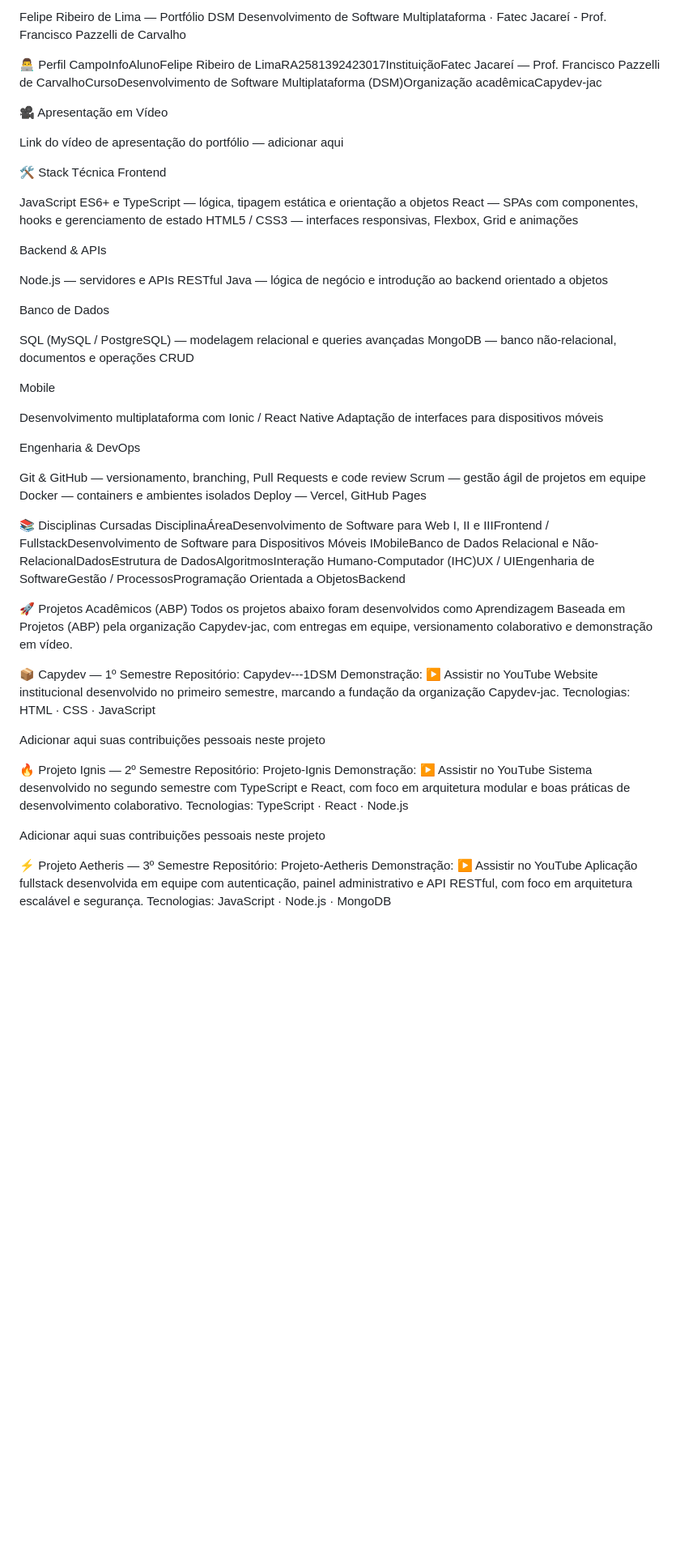
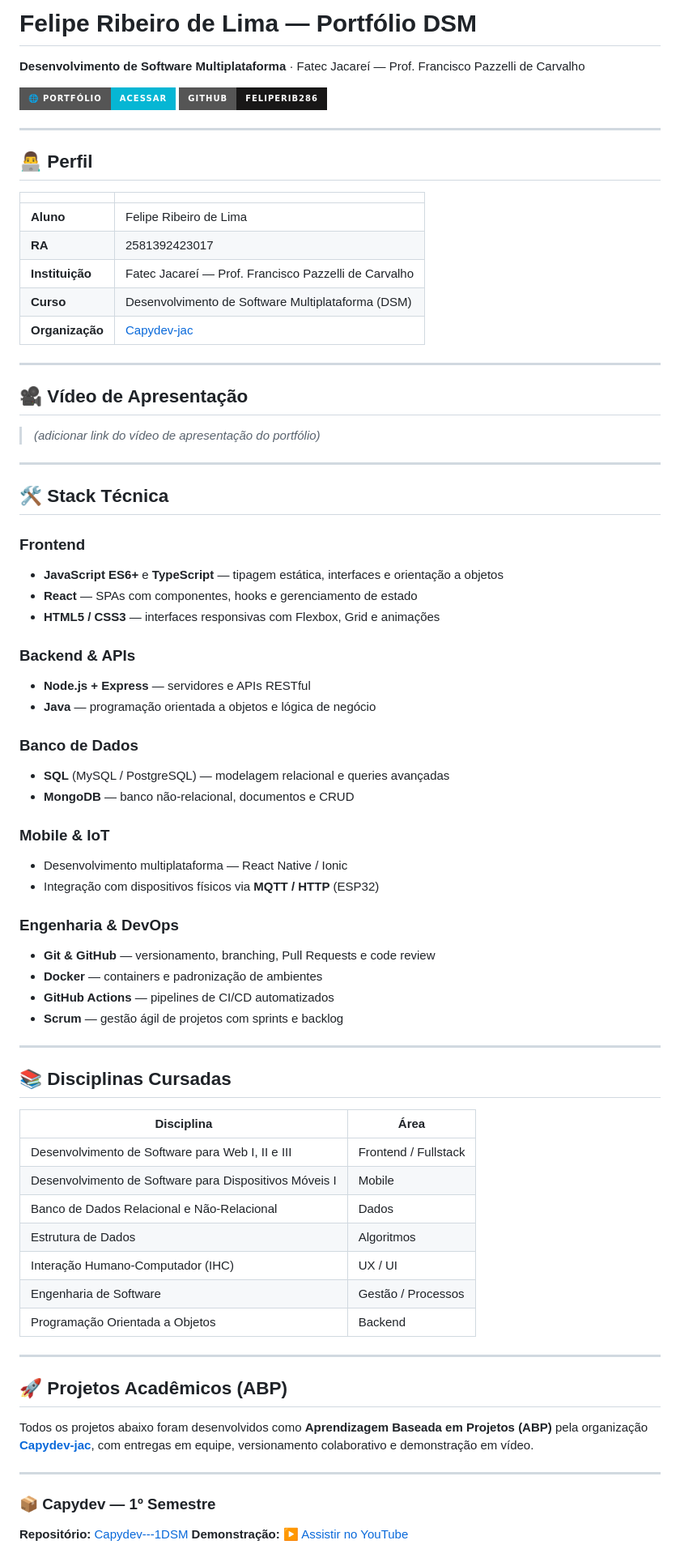
Before and after one commit to fatec-jacarei-dsm-portfolio/ra2581392423017, a Markdown page: README.md, the part around one of its changes. Shown at 81% size. Drawn GitHub-style; badges without logos; blank space fills up the shorter version.

Commit message:
Revise README for improved clarity and organization
Updated README to enhance structure and content.

```diff
--- a/README.md
+++ b/README.md
@@ -1,71 +1,79 @@
-Felipe Ribeiro de Lima — Portfólio DSM
-Desenvolvimento de Software Multiplataforma · Fatec Jacareí - Prof. Francisco Pazzelli de Carvalho
+# Felipe Ribeiro de Lima — Portfólio DSM
 
-👨‍💻 Perfil
-CampoInfoAlunoFelipe Ribeiro de LimaRA2581392423017InstituiçãoFatec Jacareí — Prof. Francisco Pazzelli de CarvalhoCursoDesenvolvimento de Software Multiplataforma (DSM)Organização acadêmicaCapydev-jac
+**Desenvolvimento de Software Multiplataforma** · Fatec Jacareí — Prof. Francisco Pazzelli de Carvalho
 
-🎥 Apresentação em Vídeo
+[![Portfólio Online](https://img.shields.io/badge/🌐_Portfólio-Acessar-06b6d4?style=for-the-badge)](https://fatec-jacarei-dsm-portfolio.github.io/ra2581392423017/)
+[![GitHub](https://img.shields.io/badge/GitHub-feliperib286-181717?style=for-the-badge&logo=github)](https://github.com/feliperib286)
 
-Link do vídeo de apresentação do portfólio — adicionar aqui
+---
 
+## 👨‍💻 Perfil
 
-🛠 Stack Técnica
-Frontend
+| | |
+|---|---|
+| **Aluno** | Felipe Ribeiro de Lima |
+| **RA** | 2581392423017 |
+| **Instituição** | Fatec Jacareí — Prof. Francisco Pazzelli de Carvalho |
+| **Curso** | Desenvolvimento de Software Multiplataforma (DSM) |
+| **Organização** | [Capydev-jac](https://github.com/Capydev-jac) |
 
-JavaScript ES6+ e TypeScript — lógica, tipagem estática e orientação a objetos
-React — SPAs com componentes, hooks e gerenciamento de estado
-HTML5 / CSS3 — interfaces responsivas, Flexbox, Grid e animações
+---
 
-Backend & APIs
+## 🎥 Vídeo de Apresentação
 
-Node.js — servidores e APIs RESTful
-Java — lógica de negócio e introdução ao backend orientado a objetos
+> *(adicionar link do vídeo de apresentação do portfólio)*
 
-Banco de Dados
+---
 
-SQL (MySQL / PostgreSQL) — modelagem relacional e queries avançadas
-MongoDB — banco não-relacional, documentos e operações CRUD
+## 🛠 Stack Técnica
 
-Mobile
+### Frontend
+- **JavaScript ES6+** e **TypeScript** — tipagem estática, interfaces e orientação a objetos
+- **React** — SPAs com componentes, hooks e gerenciamento de estado
+- **HTML5 / CSS3** — interfaces responsivas com Flexbox, Grid e animações
 
-Desenvolvimento multiplataforma com Ionic / React Native
-Adaptação de interfaces para dispositivos móveis
+### Backend & APIs
+- **Node.js + Express** — servidores e APIs RESTful
+- **Java** — programação orientada a objetos e lógica de negócio
 
-Engenharia & DevOps
+### Banco de Dados
+- **SQL** (MySQL / PostgreSQL) — modelagem relacional e queries avançadas
+- **MongoDB** — banco não-relacional, documentos e CRUD
 
-Git & GitHub — versionamento, branching, Pull Requests e code review
-Scrum — gestão ágil de projetos em equipe
-Docker — containers e ambientes isolados
-Deploy — Vercel, GitHub Pages
+### Mobile & IoT
+- Desenvolvimento multiplataforma — React Native / Ionic
+- Integração com dispositivos físicos via **MQTT / HTTP** (ESP32)
 
+### Engenharia & DevOps
+- **Git & GitHub** — versionamento, branching, Pull Requests e code review
+- **Docker** — containers e padronização de ambientes
+- **GitHub Actions** — pipelines de CI/CD automatizados
+- **Scrum** — gestão ágil de projetos com sprints e backlog
 
-📚 Disciplinas Cursadas
-DisciplinaÁreaDesenvolvimento de Software para Web I, II e IIIFrontend / FullstackDesenvolvimento de Software para Dispositivos Móveis IMobileBanco de Dados Relacional e Não-RelacionalDadosEstrutura de DadosAlgoritmosInteração Humano-Computador (IHC)UX / UIEngenharia de SoftwareGestão / ProcessosProgramação Orientada a ObjetosBackend
+---
 
-🚀 Projetos Acadêmicos (ABP)
-Todos os projetos abaixo foram desenvolvidos como Aprendizagem Baseada em Projetos (ABP) pela organização Capydev-jac, com entregas em equipe, versionamento colaborativo e demonstração em vídeo.
+## 📚 Disciplinas Cursadas
 
-📦 Capydev — 1º Semestre
-Repositório: Capydev---1DSM
-Demonstração: ▶ Assistir no YouTube
-Website institucional desenvolvido no primeiro semestre, marcando a fundação da organização Capydev-jac.
-Tecnologias: HTML · CSS · JavaScript
+| Disciplina | Área |
+|---|---|
+| Desenvolvimento de Software para Web I, II e III | Frontend / Fullstack |
+| Desenvolvimento de Software para Dispositivos Móveis I | Mobile |
+| Banco de Dados Relacional e Não-Relacional | Dados |
+| Estrutura de Dados | Algoritmos |
+| Interação Humano-Computador (IHC) | UX / UI |
+| Engenharia de Software | Gestão / Processos |
+| Programação Orientada a Objetos | Backend |
 
-Adicionar aqui suas contribuições pessoais neste projeto
+---
 
+## 🚀 Projetos Acadêmicos (ABP)
 
-🔥 Projeto Ignis — 2º Semestre
-Repositório: Projeto-Ignis
-Demonstração: ▶ Assistir no YouTube
-Sistema desenvolvido no segundo semestre com TypeScript e React, com foco em arquitetura modular e boas práticas de desenvolvimento colaborativo.
-Tecnologias: TypeScript · React · Node.js
+Todos os projetos abaixo foram desenvolvidos como **Aprendizagem Baseada em Projetos (ABP)** pela organização [**Capydev-jac**](https://github.com/Capydev-jac), com entregas em equipe, versionamento colaborativo e demonstração em vídeo.
 
-Adicionar aqui suas contribuições pessoais neste projeto
+---
 
+### 📦 Capydev — 1º Semestre
 
-⚡ Projeto Aetheris — 3º Semestre
-Repositório: Projeto-Aetheris
-Demonstração: ▶ Assistir no YouTube
-Aplicação fullstack desenvolvida em equipe com autenticação, painel administrativo e API RESTful, com foco em arquitetura escalável e segurança.
-Tecnologias: JavaScript · Node.js · MongoDB
+**Repositório:** [Capydev---1DSM](https://github.com/Capydev-jac/Capydev---1DSM)
+**Demonstração:** [▶ Assistir no YouTube](https://www.youtube.com/watch?v=Y7lBEHVUCQc)
 
```
Also changed, not shown: other parts of README.md (+80 -11 lines).
